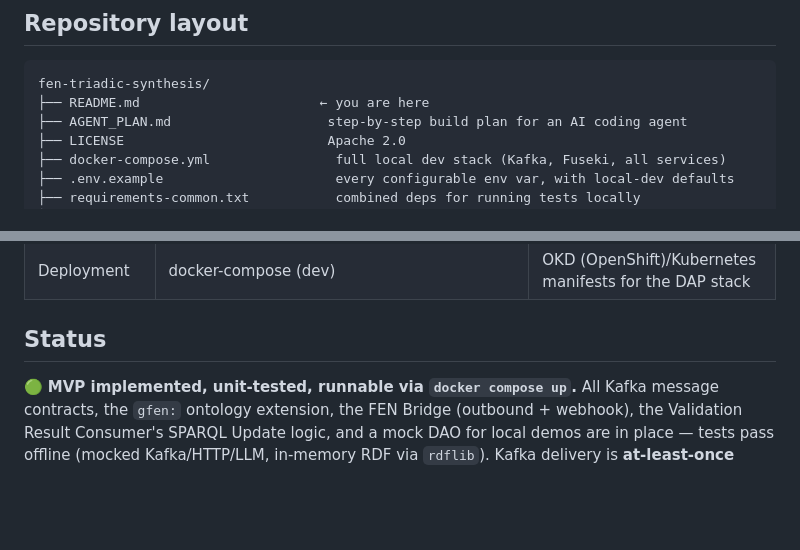
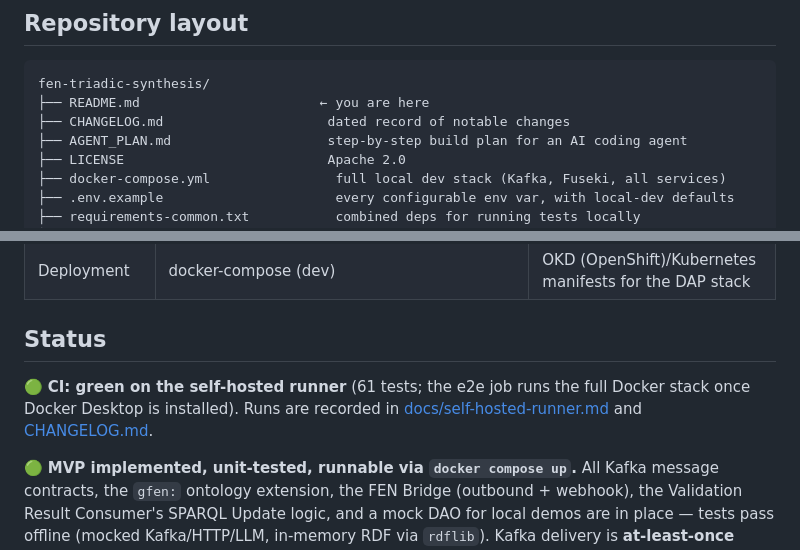
Before and after one commit to riznykst/fen-triadic-synthesis, a Markdown page: README.md, 2 parts joined by grey strips. Rendered like a GitHub page; blank space fills up the shorter version.

````diff
--- a/README.md
+++ b/README.md
@@ -104,6 +104,7 @@ pytest -q
 ```
 fen-triadic-synthesis/
 ├── README.md                       ← you are here
+├── CHANGELOG.md                     dated record of notable changes
 ├── AGENT_PLAN.md                    step-by-step build plan for an AI coding agent
 ├── LICENSE                          Apache 2.0
 ├── docker-compose.yml                full local dev stack (Kafka, Fuseki, all services)
@@ -274,6 +275,9 @@ whitepaper §7 "Request to the Consortium"):
 
 ## Status
 
+🟢 **CI: green on the self-hosted runner** (61 tests; the e2e job runs the full Docker stack once Docker Desktop is installed). Runs are recorded in [docs/self-hosted-runner.md](docs/self-hosted-runner.md) and [CHANGELOG.md](CHANGELOG.md).
+
+
 🟢 **MVP implemented, unit-tested, runnable via `docker compose up`.** All Kafka
 message contracts, the `gfen:` ontology extension, the FEN Bridge (outbound +
 webhook), the Validation Result Consumer's SPARQL Update logic, and a mock DAO for
````
Also changed, not shown: CHANGELOG.md (added, +29 -0 lines), docs/self-hosted-runner.md (+38 -0 lines).
